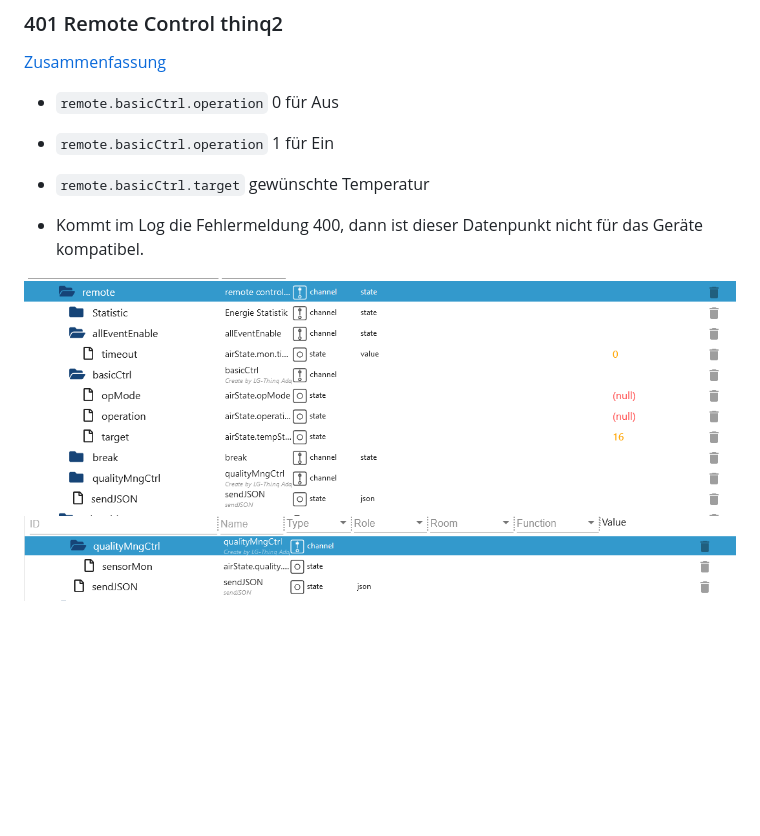
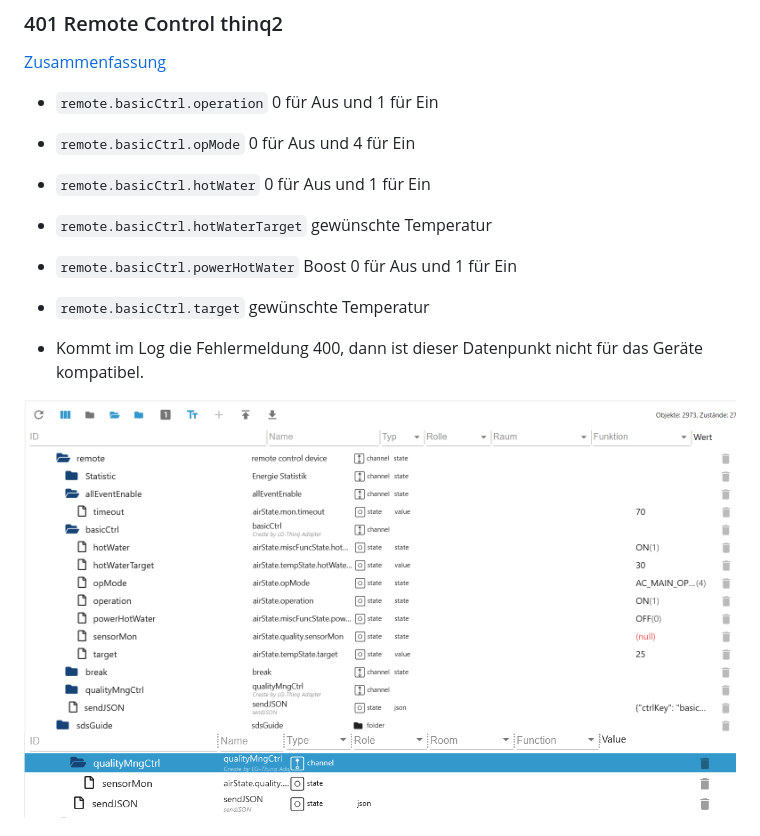
Before and after one commit to TA2k/ioBroker.lg-thinq, a Markdown page: docs/de/README.md, the part around the change. Rendered like a GitHub page; pictures changed too: docs/de/img/401_thinq2_remote_control_1.png; blank space fills up the shorter version.

```diff
--- a/docs/de/README.md
+++ b/docs/de/README.md
@@ -486,8 +486,11 @@ Wenn einer der 3 Datenpunkte gefüllt wird, wird das ausgewählt Programm in den
 
 [Zusammenfassung](#zusammenfassung)
 
--   `remote.basicCtrl.operation` 0 für Aus
--   `remote.basicCtrl.operation` 1 für Ein
+-   `remote.basicCtrl.operation` 0 für Aus und 1 für Ein
+-   `remote.basicCtrl.opMode` 0 für Aus und 4 für Ein
+-   `remote.basicCtrl.hotWater` 0 für Aus und 1 für Ein
+-   `remote.basicCtrl.hotWaterTarget` gewünschte Temperatur
+-   `remote.basicCtrl.powerHotWater` Boost 0 für Aus und 1 für Ein
 -   `remote.basicCtrl.target` gewünschte Temperatur
 
 -   Kommt im Log die Fehlermeldung 400, dann ist dieser Datenpunkt nicht für das Geräte kompatibel.
```
Also changed, not shown: docs/en/README.md (+5 -2 lines), docs/en/img/401_thinq2_remote_control_1.png.
